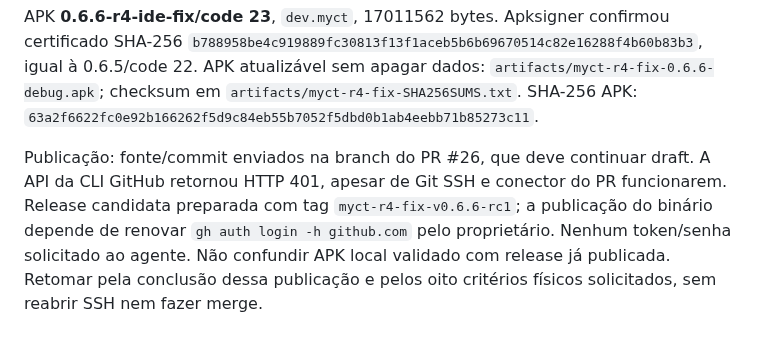
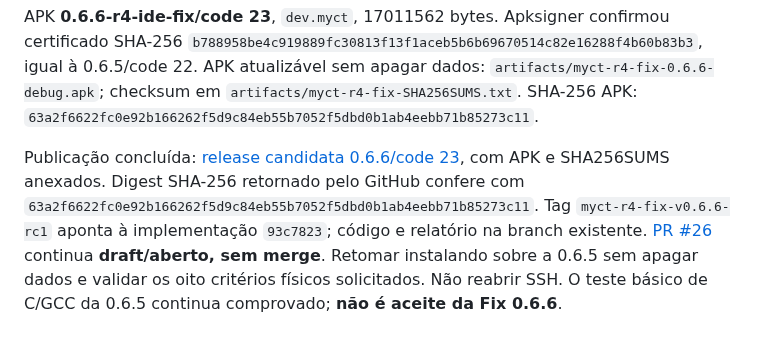
Before and after one commit to Samuel-Francisco-AS/My-CT, a Markdown page: docs/MYCT-R4-TERMINAL-IDE.md, the part around the change. Drawn GitHub-style.

Commit message:
docs(myct-r4): registrar publicação da Fix code 23

```diff
--- a/docs/MYCT-R4-TERMINAL-IDE.md
+++ b/docs/MYCT-R4-TERMINAL-IDE.md
@@ -237,10 +237,11 @@ Apksigner confirmou certificado SHA-256
 `artifacts/myct-r4-fix-0.6.6-debug.apk`; checksum em `artifacts/myct-r4-fix-SHA256SUMS.txt`.
 SHA-256 APK: `63a2f6622fc0e92b166262f5d9c84eb55b7052f5dbd0b1ab4eebb71b85273c11`.
 
-Publicação: fonte/commit enviados na branch do PR #26, que deve continuar draft.
-A API da CLI GitHub retornou HTTP 401, apesar de Git SSH e conector do PR
-funcionarem. Release candidata preparada com tag `myct-r4-fix-v0.6.6-rc1`; a
-publicação do binário depende de renovar `gh auth login -h github.com` pelo
-proprietário. Nenhum token/senha solicitado ao agente. Não confundir APK local
-validado com release já publicada. Retomar pela conclusão dessa publicação e
-pelos oito critérios físicos solicitados, sem reabrir SSH nem fazer merge.
+Publicação concluída: [release candidata 0.6.6/code 23](https://github.com/Samuel-Francisco-AS/My-CT/releases/tag/myct-r4-fix-v0.6.6-rc1),
+com APK e SHA256SUMS anexados. Digest SHA-256 retornado pelo GitHub confere com
+`63a2f6622fc0e92b166262f5d9c84eb55b7052f5dbd0b1ab4eebb71b85273c11`.
+Tag `myct-r4-fix-v0.6.6-rc1` aponta à implementação `93c7823`; código e relatório
+na branch existente. [PR #26](https://github.com/Samuel-Francisco-AS/My-CT/pull/26)
+continua **draft/aberto, sem merge**. Retomar instalando sobre a 0.6.5 sem apagar
+dados e validar os oito critérios físicos solicitados. Não reabrir SSH. O teste
+básico de C/GCC da 0.6.5 continua comprovado; **não é aceite da Fix 0.6.6**.
```
